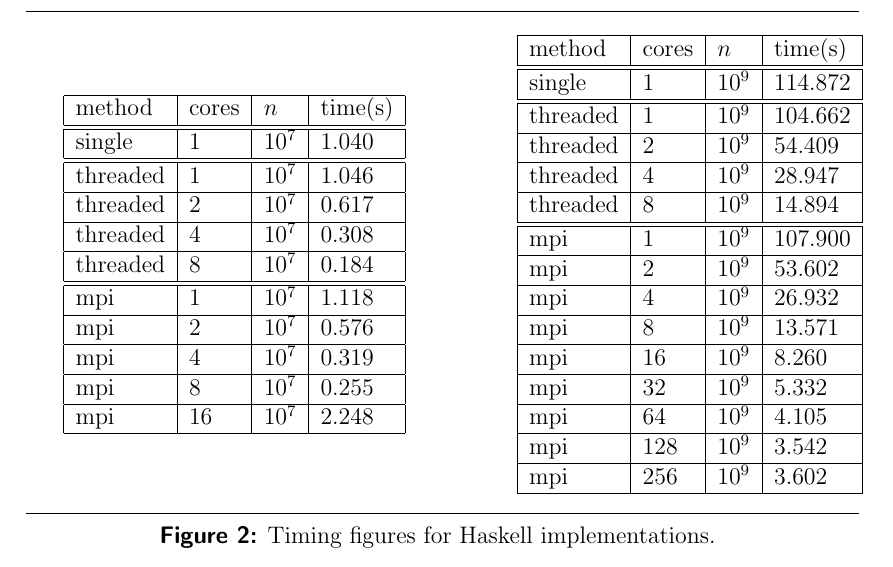
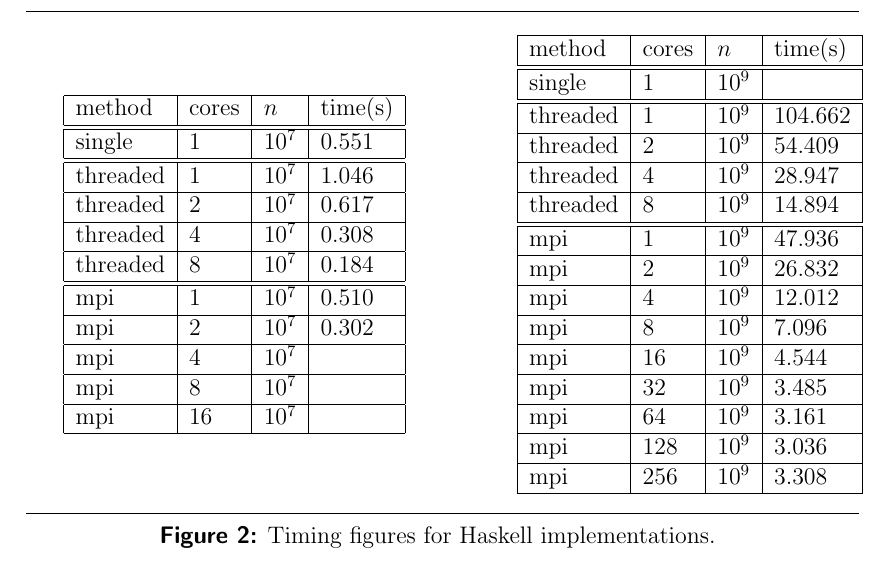
Before and after one commit to bjpop/mpi-article-monad-reader, a LaTeX document (haskell-mpi.tex): part of page 12 of 15, cut so that both start at the same text. Compiled offline with pdfLaTeX; an older LaTeX class or package is replaced by its successor.

Commit message:
Updated some of the timings

```diff
--- a/haskell-mpi.tex
+++ b/haskell-mpi.tex
@@ -455,16 +455,16 @@ numbers\footnote{runtimes from N tries, averaged}:
 \begin{minipage}[b]{0.5\linewidth}\centering
 \begin{tabular}{|l|l|l|l|} \hline
 method & cores & $n$ & time(s) \\ \hline\hline
-single & 1     & $10^7$ & 1.040 \\ \hline\hline
+single & 1     & $10^7$ & 0.551 \\ \hline\hline
 threaded & 1   & $10^7$ & 1.046 \\ \hline
 threaded & 2   & $10^7$ & 0.617 \\ \hline
 threaded & 4   & $10^7$ & 0.308 \\ \hline
 threaded & 8   & $10^7$ & 0.184 \\ \hline\hline
-mpi & 1   & $10^7$ & 1.118 \\ \hline
-mpi & 2   & $10^7$ & 0.576  \\ \hline
-mpi & 4   & $10^7$ & 0.319 \\ \hline
-mpi & 8   & $10^7$ & 0.255 \\ \hline
-mpi & 16  & $10^7$ & 2.248 \\ \hline
+mpi & 1   & $10^7$ & 0.510 \\ \hline
+mpi & 2   & $10^7$ & 0.302  \\ \hline
+mpi & 4   & $10^7$ &       \\ \hline
+mpi & 8   & $10^7$ &       \\ \hline
+mpi & 16  & $10^7$ &       \\ \hline
 \end{tabular}
 \end{minipage}
 \hspace{0.5cm}
@@ -472,20 +472,20 @@ mpi & 16  & $10^7$ & 2.248 \\ \hline
 \centering
 \begin{tabular}{|l|l|l|l|} \hline
 method & cores & $n$ & time(s) \\ \hline\hline
-single & 1     & $10^9$ & 114.872 \\ \hline\hline
+single & 1     & $10^9$ & \\ \hline\hline
 threaded & 1   & $10^9$ & 104.662 \\ \hline
 threaded & 2   & $10^9$ & 54.409 \\ \hline
 threaded & 4   & $10^9$ & 28.947  \\ \hline
 threaded & 8   & $10^9$ & 14.894 \\ \hline\hline
-mpi & 1   & $10^9$ & 107.900 \\ \hline
-mpi & 2   & $10^9$ & 53.602  \\ \hline
-mpi & 4   & $10^9$ & 26.932 \\ \hline
-mpi & 8   & $10^9$ & 13.571 \\ \hline
-mpi & 16  & $10^9$ & 8.260 \\ \hline
-mpi & 32 & $10^9$ & 5.332 \\ \hline
-mpi & 64   & $10^9$ & 4.105 \\ \hline
-mpi & 128   & $10^9$ & 3.542 \\ \hline
-mpi & 256 & $10^9$ & 3.602 \\ \hline
+mpi & 1   & $10^9$ & 47.936 \\ \hline
+mpi & 2   & $10^9$ & 26.832  \\ \hline
+mpi & 4   & $10^9$ & 12.012 \\ \hline
+mpi & 8   & $10^9$ & 7.096 \\ \hline
+mpi & 16  & $10^9$ & 4.544 \\ \hline
+mpi & 32 & $10^9$ & 3.485 \\ \hline
+mpi & 64   & $10^9$ & 3.161 \\ \hline
+mpi & 128   & $10^9$ & 3.036 \\ \hline
+mpi & 256 & $10^9$ & 3.308 \\ \hline
 \end{tabular}
 \end{minipage}
 \vspace{3mm}
```
